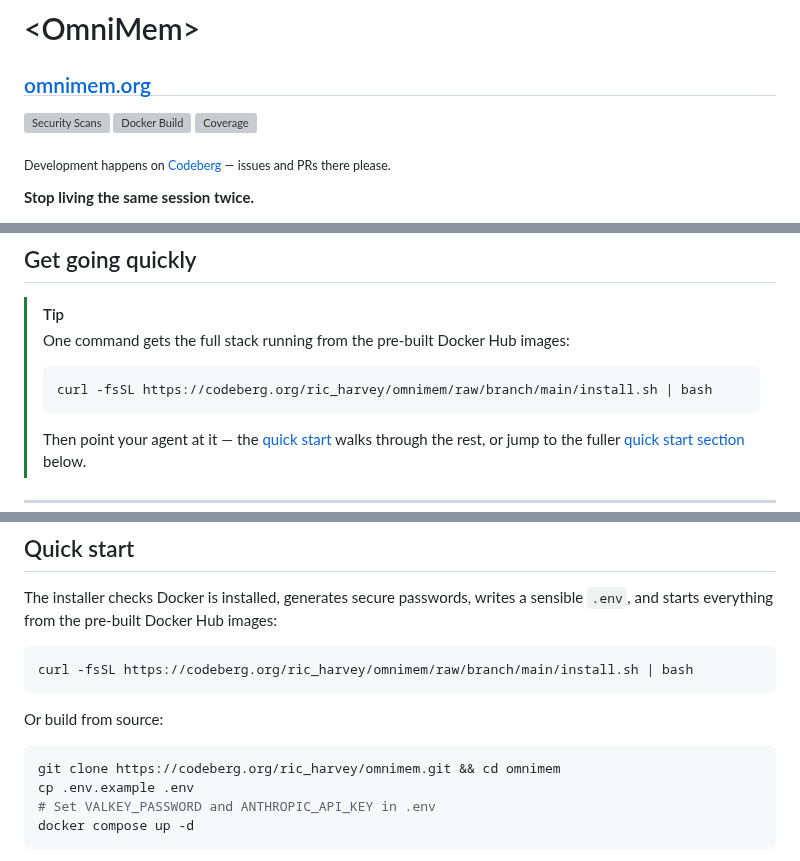
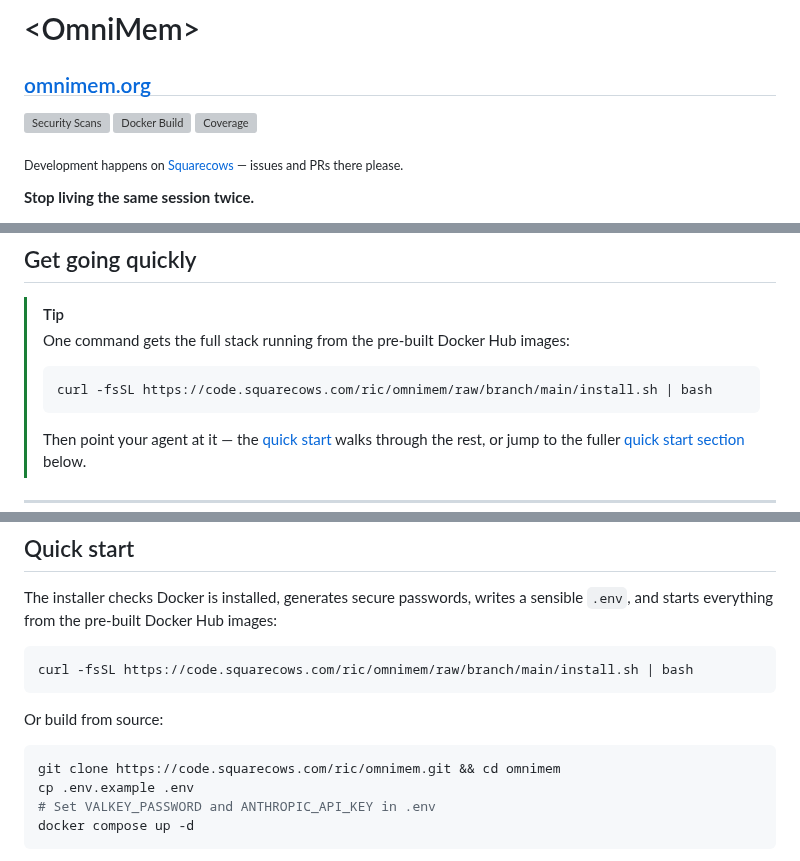
Before and after one commit to richarvey/OmniMem, a Markdown page: README.md, 3 parts joined by grey strips. GitHub-like rendering; grey boxes are pictures that could not be loaded.

````diff
--- a/README.md
+++ b/README.md
@@ -6,5 +6,5 @@
 
-<sub>Development happens on [Codeberg](https://codeberg.org/ric_harvey/omnimem) — issues and PRs there please.</sub>
+<sub>Development happens on [Squarecows](https://code.squarecows.com/ric/omnimem) — issues and PRs there please.</sub>
 
 **Stop living the same session twice.**
 
@@ -33,7 +33,7 @@ That warning came from memory, not luck. The mistake you already paid for does n
 > One command gets the full stack running from the pre-built Docker Hub images:
 >
 > ```bash
-> curl -fsSL https://codeberg.org/ric_harvey/omnimem/raw/branch/main/install.sh | bash
+> curl -fsSL https://code.squarecows.com/ric/omnimem/raw/branch/main/install.sh | bash
 > ```
 >
 > Then point your agent at it — the [quick start](docs/quick-start.md) walks through the rest, or jump to the fuller [quick start section](#quick-start) below.
@@ -131,13 +131,13 @@ Expose the MCP port through your reverse proxy and every machine you work from s
 The installer checks Docker is installed, generates secure passwords, writes a sensible `.env`, and starts everything from the pre-built Docker Hub images:
 
 ```bash
-curl -fsSL https://codeberg.org/ric_harvey/omnimem/raw/branch/main/install.sh | bash
+curl -fsSL https://code.squarecows.com/ric/omnimem/raw/branch/main/install.sh | bash
 ```
 
 Or build from source:
 
 ```bash
-git clone https://codeberg.org/ric_harvey/omnimem.git && cd omnimem
+git clone https://code.squarecows.com/ric/omnimem.git && cd omnimem
 cp .env.example .env
 # Set VALKEY_PASSWORD and ANTHROPIC_API_KEY in .env
 docker compose up -d
````
Also changed, not shown: other parts of README.md (+4 -4 lines).
